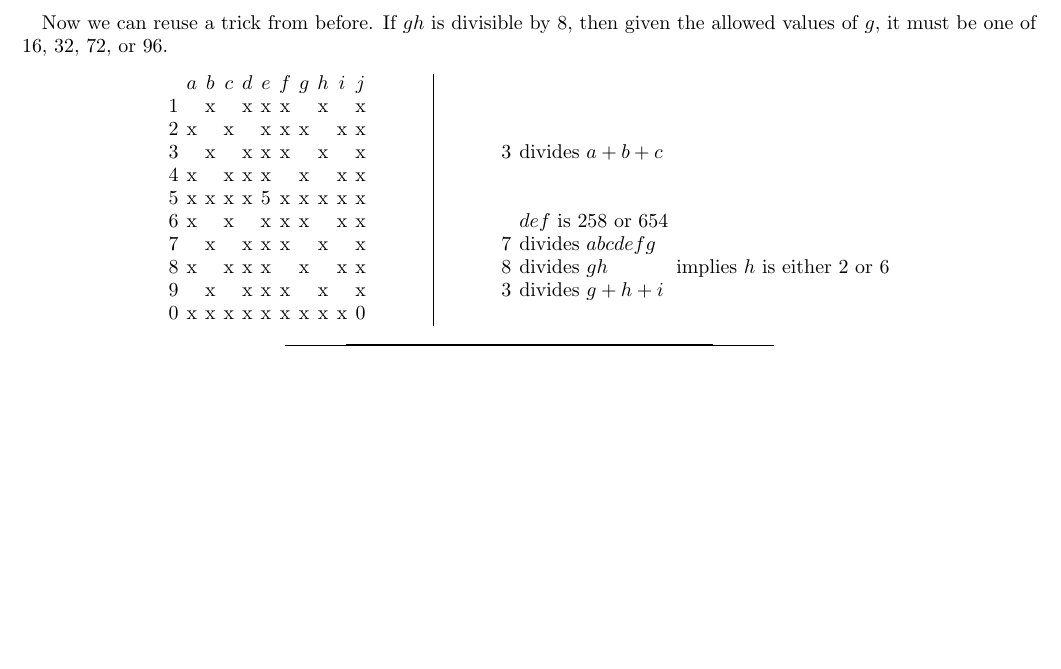
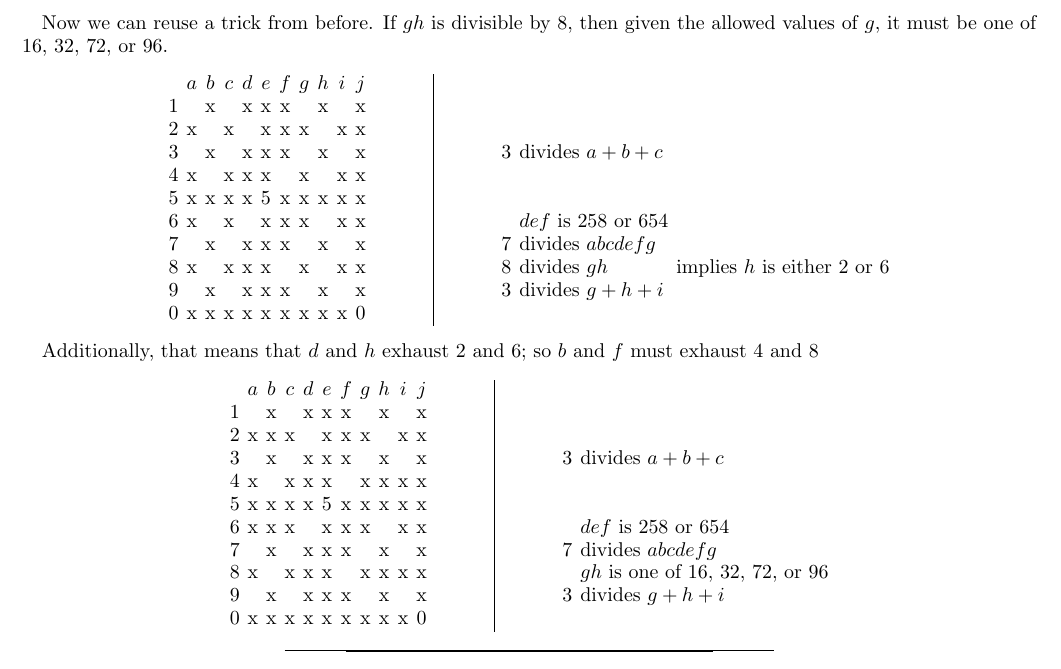
Before and after one commit to evanberkowitz/divisibility-puzzle, a LaTeX paper (master.tex, which reads section/solution.tex): part of page 4 of 4, cut so that both start at the same text, the shorter picture padded with empty space. Compiled offline with pdfLaTeX.

Commit message:
b and f cover 4 and 8.

```diff
--- a/section/solution.tex
+++ b/section/solution.tex
@@ -375,3 +375,34 @@ Now we can reuse a trick from before.  If $gh$ is divisible by 8, then given the
 		&
 \end{tabular}
 \end{center}
+
+Additionally, that means that $d$ and $h$ exhaust 2 and 6; so $b$ and $f$ must exhaust 4 and 8
+\begin{center}
+\begin{tabular}{ccccccccccc}
+			&	$a$	&	$b$	&	$c$	&	$d$	&	$e$	&	$f$	&	$g$	&	$h$	&	$i$	&	$j$	\\
+	1		&		&	x	&		&	x	&	x	&	x	&		&	x	&		&	x	\\
+	2		&	x	&	x	&	x	&		&	x	&	x	&	x	&		&	x	&	x	\\
+	3		&		&	x	&		&	x	&	x	&	x	&		&	x	&		&	x	\\
+	4		&	x	&		&	x	&	x	&	x	&		&	x	&	x	&	x	&	x	\\
+	5		&	x	&	x	&	x	&	x	&	5	&	x	&	x	&	x	&	x	&	x	\\
+	6		&	x	&	x	&	x	&		&	x	&	x	&	x	&		&	x	&	x	\\
+	7		&		&	x	&		&	x	&	x	&	x	&		&	x	&		&	x	\\
+	8		&	x	&		&	x	&	x	&	x	&		&	x	&	x	&	x	&	x	\\
+	9		&		&	x	&		&	x	&	x	&	x	&		&	x	&		&	x	\\
+	0		&	x	&	x	&	x	&	x	&	x	&	x	&	x	&	x	&	x	&	0	\\
+\end{tabular}
+\hspace{1cm}\vline\hspace{1cm}
+\begin{tabular}{rll}
+	& 		\\
+	& 		\\
+	& 		\\
+	3	&	divides $a+b+c$		\\
+	& 		\\
+	&		\\
+	&	$def$ is 258 or 654		\\
+	7	&	divides $abcdefg$	\\
+		&	$gh$ is one of 16, 32, 72, or 96 \\
+	3	&	divides $g+h+i$		\\
+		&
+\end{tabular}
+\end{center}
```
